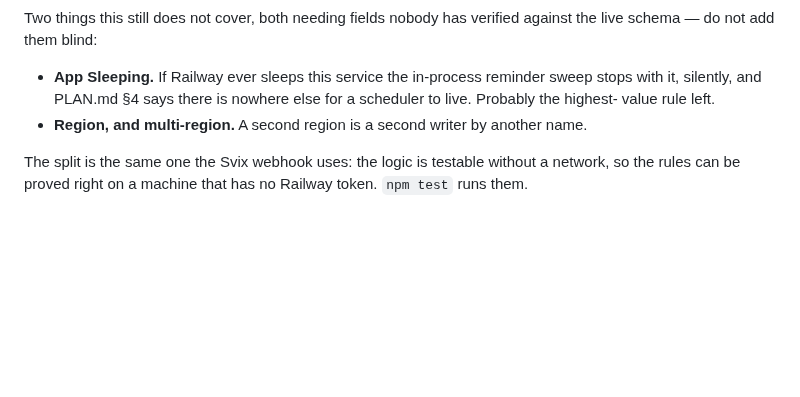
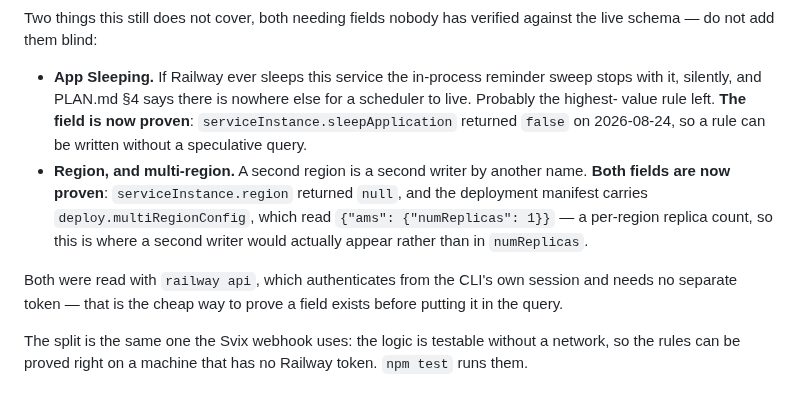
Before and after one commit to MisterShack/travel-app, a Markdown page: infra/README.md, the part around the change. Drawn GitHub-style; blank space fills up the shorter version.

```diff
--- a/infra/README.md
+++ b/infra/README.md
@@ -73,8 +73,16 @@ schema — do not add them blind:
 
 - **App Sleeping.** If Railway ever sleeps this service the in-process reminder sweep stops with it,
   silently, and PLAN.md §4 says there is nowhere else for a scheduler to live. Probably the highest-
-  value rule left.
+  value rule left. **The field is now proven**: `serviceInstance.sleepApplication` returned `false`
+  on 2026-08-24, so a rule can be written without a speculative query.
 - **Region, and multi-region.** A second region is a second writer by another name.
+  **Both fields are now proven**: `serviceInstance.region` returned `null`, and the deployment
+  manifest carries `deploy.multiRegionConfig`, which read `{"ams": {"numReplicas": 1}}` — a
+  per-region replica count, so this is where a second writer would actually appear rather than in
+  `numReplicas`.
+
+Both were read with `railway api`, which authenticates from the CLI's own session and needs no
+separate token — that is the cheap way to prove a field exists before putting it in the query.
 
 The split is the same one the Svix webhook uses: the logic is testable without a network, so the
 rules can be proved right on a machine that has no Railway token. `npm test` runs them.
```
Also changed, not shown: DEPLOY.md (+26 -9 lines).
